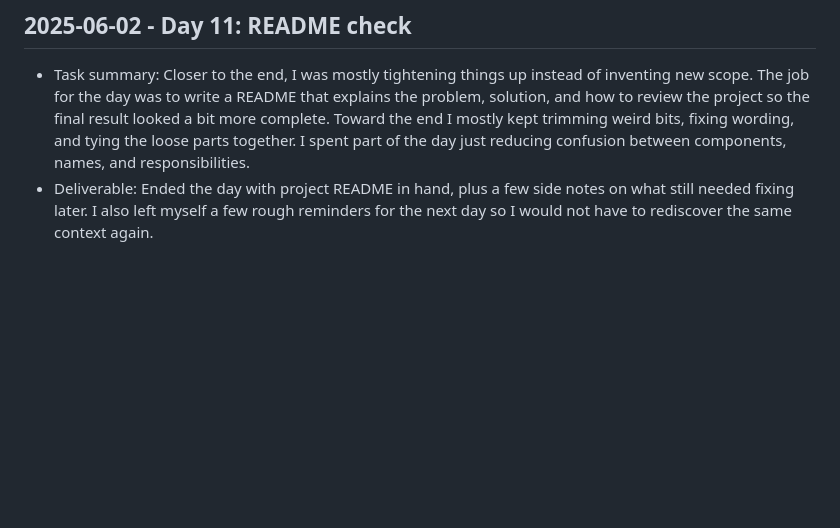
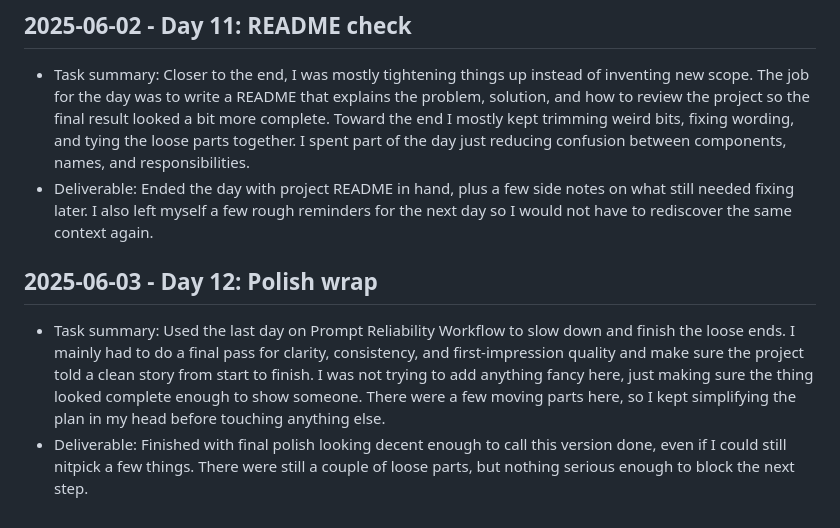
Before and after one commit to harshitpaunikar1/prompt-reliability-workflow, a Markdown page: .github/project-buildup-history.md, the part around the change. Drawn GitHub-style; blank space fills up the shorter version.

Commit message:
history: 2025-06-03 Polish wrap

```diff
--- a/.github/project-buildup-history.md
+++ b/.github/project-buildup-history.md
@@ -48,3 +48,7 @@
 
 - Task summary: Closer to the end, I was mostly tightening things up instead of inventing new scope. The job for the day was to write a README that explains the problem, solution, and how to review the project so the final result looked a bit more complete. Toward the end I mostly kept trimming weird bits, fixing wording, and tying the loose parts together. I spent part of the day just reducing confusion between components, names, and responsibilities.
 - Deliverable: Ended the day with project README in hand, plus a few side notes on what still needed fixing later. I also left myself a few rough reminders for the next day so I would not have to rediscover the same context again.
+## 2025-06-03 - Day 12: Polish wrap
+
+- Task summary: Used the last day on Prompt Reliability Workflow to slow down and finish the loose ends. I mainly had to do a final pass for clarity, consistency, and first-impression quality and make sure the project told a clean story from start to finish. I was not trying to add anything fancy here, just making sure the thing looked complete enough to show someone. There were a few moving parts here, so I kept simplifying the plan in my head before touching anything else.
+- Deliverable: Finished with final polish looking decent enough to call this version done, even if I could still nitpick a few things. There were still a couple of loose parts, but nothing serious enough to block the next step.
```
